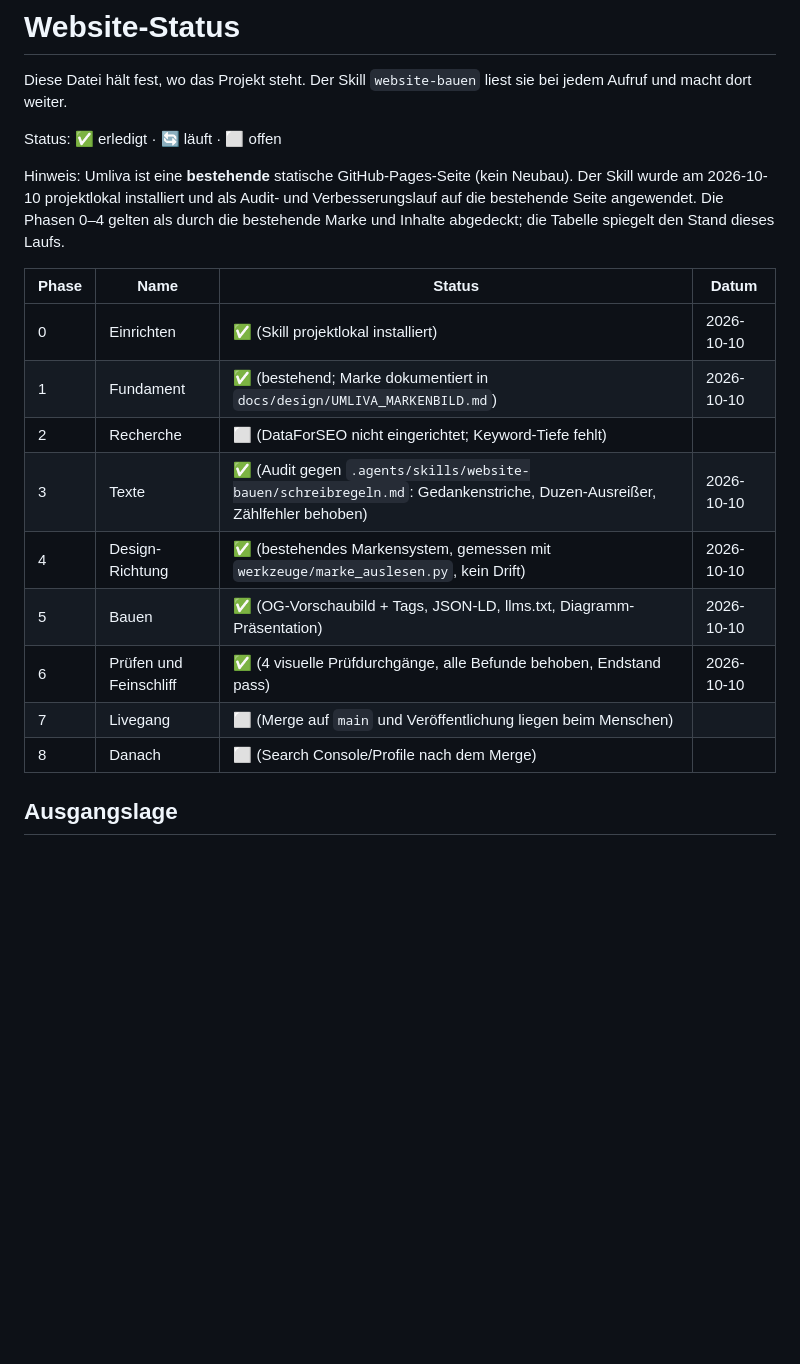
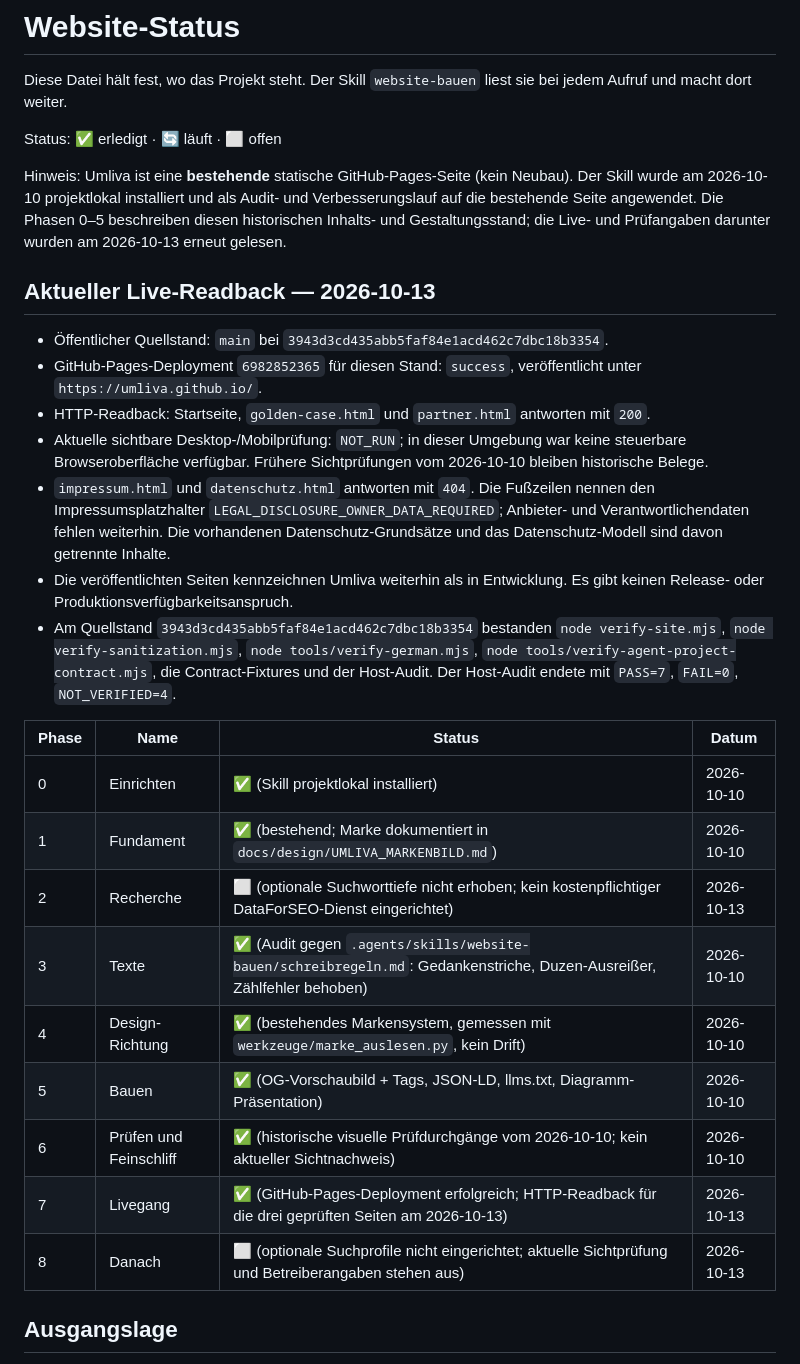
Before and after one commit to Umliva/umliva.github.io, a Markdown page: WEBSITE-STATUS.md, the part around one of its changes. Drawn GitHub-style; blank space fills up the shorter version.

Commit message:
docs: reconcile current website deployment status

```diff
--- a/WEBSITE-STATUS.md
+++ b/WEBSITE-STATUS.md
@@ -4,19 +4,29 @@ Diese Datei hält fest, wo das Projekt steht. Der Skill `website-bauen` liest si
 
 Status: ✅ erledigt · 🔄 läuft · ⬜ offen
 
-Hinweis: Umliva ist eine **bestehende** statische GitHub-Pages-Seite (kein Neubau). Der Skill wurde am 2026-10-10 projektlokal installiert und als Audit- und Verbesserungslauf auf die bestehende Seite angewendet. Die Phasen 0–4 gelten als durch die bestehende Marke und Inhalte abgedeckt; die Tabelle spiegelt den Stand dieses Laufs.
+Hinweis: Umliva ist eine **bestehende** statische GitHub-Pages-Seite (kein Neubau). Der Skill wurde am 2026-10-10 projektlokal installiert und als Audit- und Verbesserungslauf auf die bestehende Seite angewendet. Die Phasen 0–5 beschreiben diesen historischen Inhalts- und Gestaltungsstand; die Live- und Prüfangaben darunter wurden am 2026-10-13 erneut gelesen.
+
+## Aktueller Live-Readback — 2026-10-13
+
+- Öffentlicher Quellstand: `main` bei `3943d3cd435abb5faf84e1acd462c7dbc18b3354`.
+- GitHub-Pages-Deployment `6982852365` für diesen Stand: `success`, veröffentlicht unter `https://umliva.github.io/`.
+- HTTP-Readback: Startseite, `golden-case.html` und `partner.html` antworten mit `200`.
+- Aktuelle sichtbare Desktop-/Mobilprüfung: `NOT_RUN`; in dieser Umgebung war keine steuerbare Browseroberfläche verfügbar. Frühere Sichtprüfungen vom 2026-10-10 bleiben historische Belege.
+- `impressum.html` und `datenschutz.html` antworten mit `404`. Die Fußzeilen nennen den Impressumsplatzhalter `LEGAL_DISCLOSURE_OWNER_DATA_REQUIRED`; Anbieter- und Verantwortlichendaten fehlen weiterhin. Die vorhandenen Datenschutz-Grundsätze und das Datenschutz-Modell sind davon getrennte Inhalte.
+- Die veröffentlichten Seiten kennzeichnen Umliva weiterhin als in Entwicklung. Es gibt keinen Release- oder Produktionsverfügbarkeitsanspruch.
+- Am Quellstand `3943d3cd435abb5faf84e1acd462c7dbc18b3354` bestanden `node verify-site.mjs`, `node verify-sanitization.mjs`, `node tools/verify-german.mjs`, `node tools/verify-agent-project-contract.mjs`, die Contract-Fixtures und der Host-Audit. Der Host-Audit endete mit `PASS=7`, `FAIL=0`, `NOT_VERIFIED=4`.
 
 | Phase | Name | Status | Datum |
 |---|---|---|---|
 | 0 | Einrichten | ✅ (Skill projektlokal installiert) | 2026-10-10 |
 | 1 | Fundament | ✅ (bestehend; Marke dokumentiert in `docs/design/UMLIVA_MARKENBILD.md`) | 2026-10-10 |
-| 2 | Recherche | ⬜ (DataForSEO nicht eingerichtet; Keyword-Tiefe fehlt) | |
+| 2 | Recherche | ⬜ (optionale Suchworttiefe nicht erhoben; kein kostenpflichtiger DataForSEO-Dienst eingerichtet) | 2026-10-13 |
 | 3 | Texte | ✅ (Audit gegen `.agents/skills/website-bauen/schreibregeln.md`: Gedankenstriche, Duzen-Ausreißer, Zählfehler behoben) | 2026-10-10 |
 | 4 | Design-Richtung | ✅ (bestehendes Markensystem, gemessen mit `werkzeuge/marke_auslesen.py`, kein Drift) | 2026-10-10 |
 | 5 | Bauen | ✅ (OG-Vorschaubild + Tags, JSON-LD, llms.txt, Diagramm-Präsentation) | 2026-10-10 |
-| 6 | Prüfen und Feinschliff | ✅ (4 visuelle Prüfdurchgänge, alle Befunde behoben, Endstand pass) | 2026-10-10 |
-| 7 | Livegang | ⬜ (Merge auf `main` und Veröffentlichung liegen beim Menschen) | |
-| 8 | Danach | ⬜ (Search Console/Profile nach dem Merge) | |
+| 6 | Prüfen und Feinschliff | ✅ (historische visuelle Prüfdurchgänge vom 2026-10-10; kein aktueller Sichtnachweis) | 2026-10-10 |
+| 7 | Livegang | ✅ (GitHub-Pages-Deployment erfolgreich; HTTP-Readback für die drei geprüften Seiten am 2026-10-13) | 2026-10-13 |
+| 8 | Danach | ⬜ (optionale Suchprofile nicht eingerichtet; aktuelle Sichtprüfung und Betreiberangaben stehen aus) | 2026-10-13 |
 
 ## Ausgangslage
 
```
Also changed, not shown: other parts of WEBSITE-STATUS.md (+5 -4 lines).
